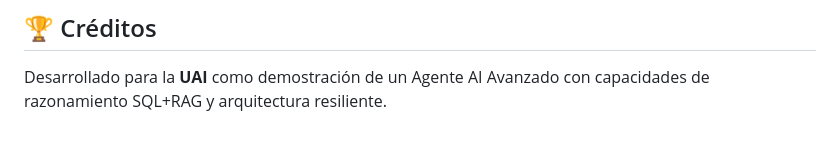
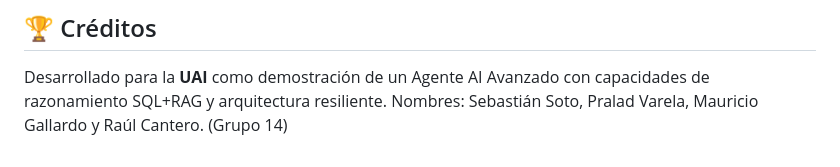
Before and after one commit to Seba516/agente-futbol-chileno, a Markdown page: README.md, the part around the change. GitHub-like rendering.

Commit message:
Agrega Nombres a Readme

```diff
--- a/README.md
+++ b/README.md
@@ -162,3 +162,4 @@ nohup python3 -m uvicorn app.main:app --host 0.0.0.0 --port 8000 --proxy-headers
 
 ## 🏆 Créditos
 Desarrollado para la **UAI** como demostración de un Agente AI Avanzado con capacidades de razonamiento SQL+RAG y arquitectura resiliente.
+Nombres: Sebastián Soto, Pralad Varela, Mauricio Gallardo y Raúl Cantero. (Grupo 14)
```
